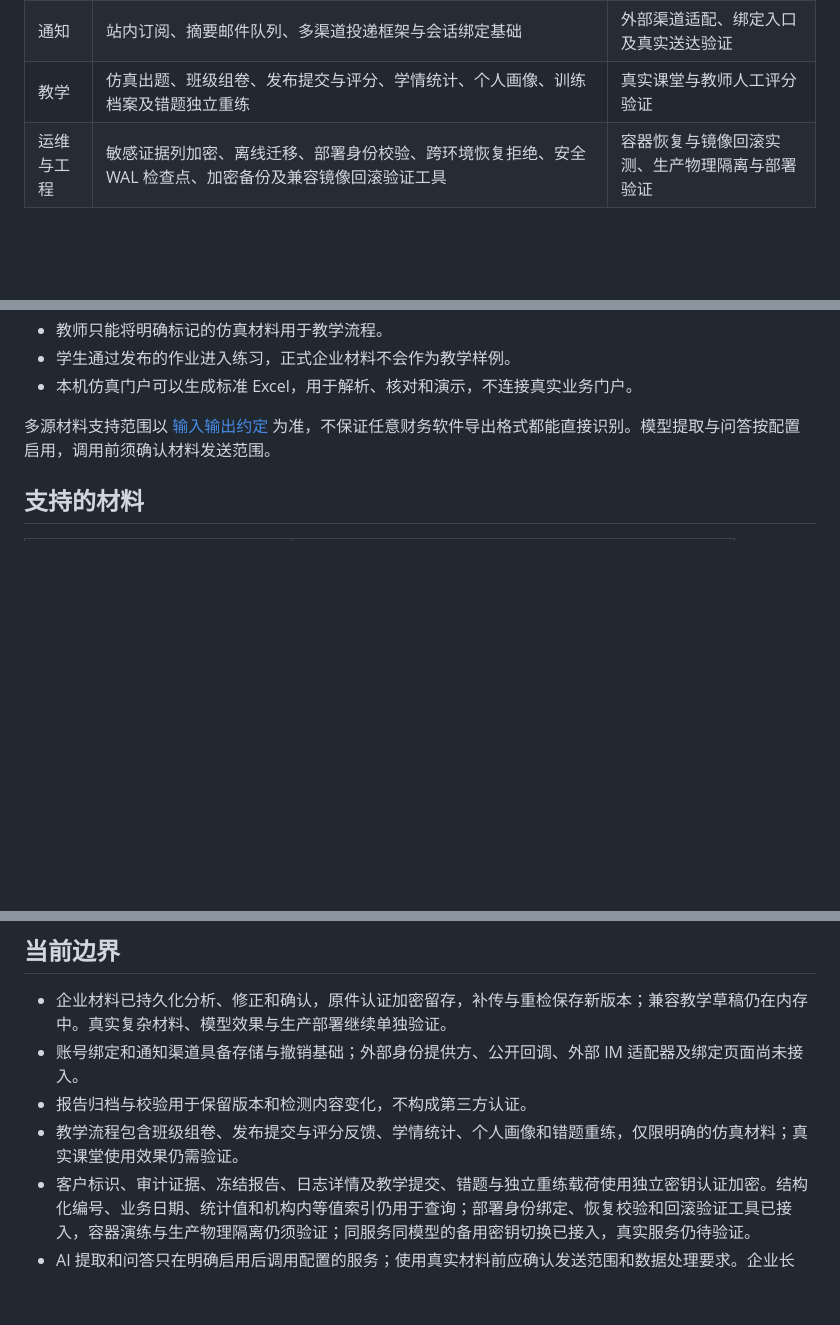
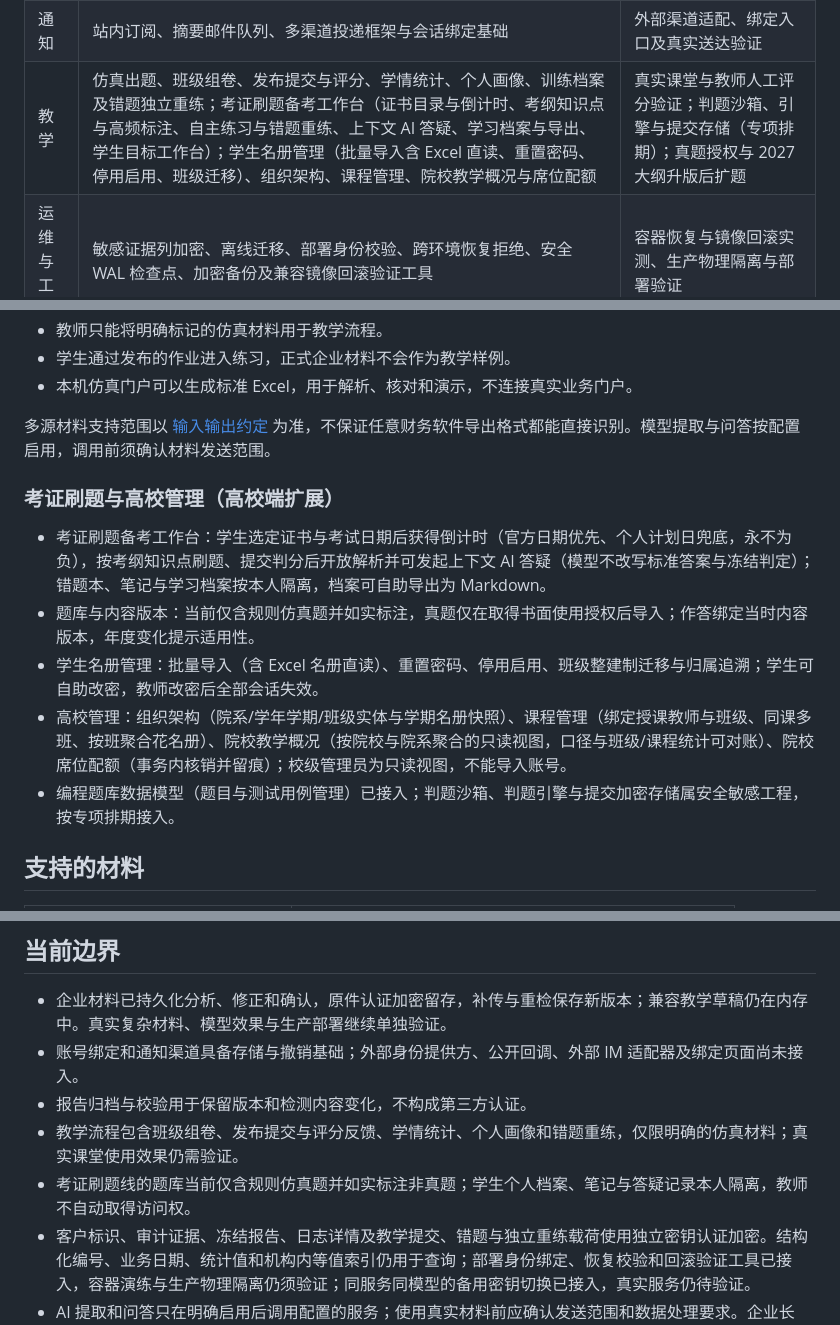
Before and after one commit to user-wangjun/TaxPearls, a Markdown page: README.md, 3 parts joined by grey strips. Drawn GitHub-style; blank space fills up the shorter version.

Commit message:
docs(readme): 教学模块进度更新——补录考证刷题线、学生名册管理、高校管理端与判题线现状
功能进度表教学行与「教学与辅助工具」章节补录：考证刷题备考工作台、
学生名册管理（Excel 直读/自助改密/班级迁移）、组织架构/课程管理/
教学概况/席位配额、校级管理员只读视图、编程题库数据模型；如实标注
剩余边界（真实课堂验证、判题沙箱与引擎专项、真题授权与 2027 大纲）。

```diff
--- a/README.md
+++ b/README.md
@@ -20,7 +20,7 @@ GitHub：[user-wangjun/TaxPearls](https://github.com/user-wangjun/TaxPearls)
 | 审计报告 | HTML / PDF 导出、机构品牌、水印验证、冻结归档与机构汇总 | 更复杂材料的报告效果验证 |
 | 账号与机构 | 机构与角色隔离、成员管理、邀请配额、邮箱密码/验证码/链接登录、可选保持登录及密码重置 | 外部身份服务接入与真实邮件验证 |
 | 通知 | 站内订阅、摘要邮件队列、多渠道投递框架与会话绑定基础 | 外部渠道适配、绑定入口及真实送达验证 |
-| 教学 | 仿真出题、班级组卷、发布提交与评分、学情统计、个人画像、训练档案及错题独立重练 | 真实课堂与教师人工评分验证 |
+| 教学 | 仿真出题、班级组卷、发布提交与评分、学情统计、个人画像、训练档案及错题独立重练；考证刷题备考工作台（证书目录与倒计时、考纲知识点与高频标注、自主练习与错题重练、上下文 AI 答疑、学习档案与导出、学生目标工作台）；学生名册管理（批量导入含 Excel 直读、重置密码、停用启用、班级迁移）、组织架构、课程管理、院校教学概况与席位配额 | 真实课堂与教师人工评分验证；判题沙箱、引擎与提交存储（专项排期）；真题授权与 2027 大纲升版后扩题 |
 | 运维与工程 | 敏感证据列加密、离线迁移、部署身份校验、跨环境恢复拒绝、安全 WAL 检查点、加密备份及兼容镜像回滚验证工具 | 容器恢复与镜像回滚实测、生产物理隔离与部署验证 |
 
 ## 核心流程
@@ -141,6 +141,14 @@ python -m venv .venv
 
 多源材料支持范围以 [输入输出约定](docs/01-输入输出与业务逻辑.md) 为准，不保证任意财务软件导出格式都能直接识别。模型提取与问答按配置启用，调用前须确认材料发送范围。
 
+### 考证刷题与高校管理（高校端扩展）
+
+- 考证刷题备考工作台：学生选定证书与考试日期后获得倒计时（官方日期优先、个人计划日兜底，永不为负），按考纲知识点刷题、提交判分后开放解析并可发起上下文 AI 答疑（模型不改写标准答案与冻结判定）；错题本、笔记与学习档案按本人隔离，档案可自助导出为 Markdown。
+- 题库与内容版本：当前仅含规则仿真题并如实标注，真题仅在取得书面使用授权后导入；作答绑定当时内容版本，年度变化提示适用性。
+- 学生名册管理：批量导入（含 Excel 名册直读）、重置密码、停用启用、班级整建制迁移与归属追溯；学生可自助改密，教师改密后全部会话失效。
+- 高校管理：组织架构（院系/学年学期/班级实体与学期名册快照）、课程管理（绑定授课教师与班级、同课多班、按班聚合花名册）、院校教学概况（按院校与院系聚合的只读视图，口径与班级/课程统计可对账）、院校席位配额（事务内核销并留痕）；校级管理员为只读视图，不能导入账号。
+- 编程题库数据模型（题目与测试用例管理）已接入；判题沙箱、判题引擎与提交加密存储属安全敏感工程，按专项排期接入。
+
 ## 支持的材料
 
 | 材料 | 当前处理方式 |
@@ -239,6 +247,7 @@ docs/        产品需求、输入输出、规则口径和运行说明
 - 账号绑定和通知渠道具备存储与撤销基础；外部身份提供方、公开回调、外部 IM 适配器及绑定页面尚未接入。
 - 报告归档与校验用于保留版本和检测内容变化，不构成第三方认证。
 - 教学流程包含班级组卷、发布提交与评分反馈、学情统计、个人画像和错题重练，仅限明确的仿真材料；真实课堂使用效果仍需验证。
+- 考证刷题线的题库当前仅含规则仿真题并如实标注非真题；学生个人档案、笔记与答疑记录本人隔离，教师不自动取得访问权。
 - 客户标识、审计证据、冻结报告、日志详情及教学提交、错题与独立重练载荷使用独立密钥认证加密。结构化编号、业务日期、统计值和机构内等值索引仍用于查询；部署身份绑定、恢复校验和回滚验证工具已接入，容器演练与生产物理隔离仍须验证；同服务同模型的备用密钥切换已接入，真实服务仍待验证。
 - AI 提取和问答只在明确启用后调用配置的服务；使用真实材料前应确认发送范围和数据处理要求。企业长 PDF 先保存原始页码片段做本地解析，再单独授权该片段的 AI 提取进入持久化队列；新候选须重新复核，失败或中断不自动重发，未选页不算已检查。
 - 行业参数和仿真材料用于开发与教学演示，风险线索必须人工复核。
```
